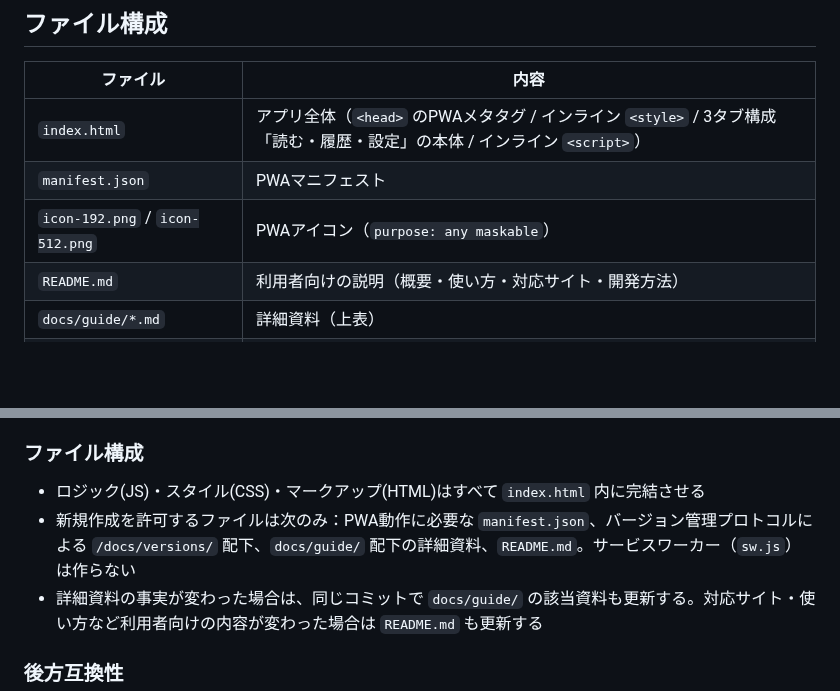
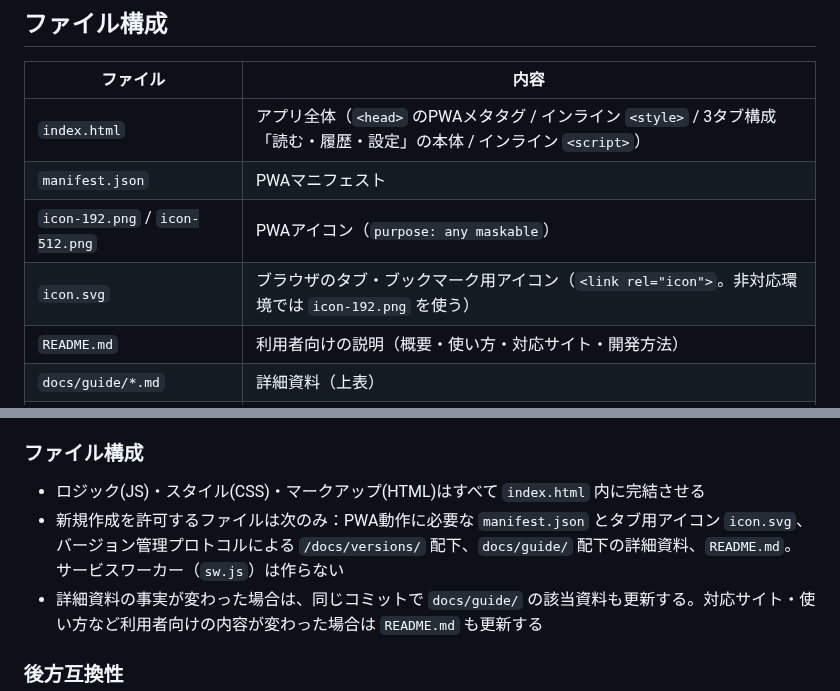
Before and after one commit to burneycherry/yogatari, a Markdown page: CLAUDE.md, 2 parts joined by grey strips. Drawn GitHub-style; blank space fills up the shorter version.

Commit message:
docs: CLAUDE.mdにicon.svgを追記
Co-Authored-By: Claude Opus 5.5 <noreply@anthropic.com>
Claude-Session: https://claude.ai/code/session_016iJYWiiAJqvRfuCnzYBpFN

```diff
--- a/CLAUDE.md
+++ b/CLAUDE.md
@@ -37,6 +37,7 @@
 | `index.html` | アプリ全体（`<head>` のPWAメタタグ / インライン `<style>` / 3タブ構成「読む・履歴・設定」の本体 / インライン `<script>`） |
 | `manifest.json` | PWAマニフェスト |
 | `icon-192.png` / `icon-512.png` | PWAアイコン（`purpose: any maskable`） |
+| `icon.svg` | ブラウザのタブ・ブックマーク用アイコン（`<link rel="icon">`。非対応環境では `icon-192.png` を使う） |
 | `README.md` | 利用者向けの説明（概要・使い方・対応サイト・開発方法） |
 | `docs/guide/*.md` | 詳細資料（上表） |
 | `docs/versions/vXXX/` | バージョン記録（`structure.json` + `notes.md`）。「バージョン管理プロトコル」実行時のみ操作する |
@@ -105,7 +106,7 @@
 ### ファイル構成
 
 - ロジック(JS)・スタイル(CSS)・マークアップ(HTML)はすべて `index.html` 内に完結させる
-- 新規作成を許可するファイルは次のみ：PWA動作に必要な `manifest.json`、バージョン管理プロトコルによる `/docs/versions/` 配下、`docs/guide/` 配下の詳細資料、`README.md`。サービスワーカー（`sw.js`）は作らない
+- 新規作成を許可するファイルは次のみ：PWA動作に必要な `manifest.json` とタブ用アイコン `icon.svg`、バージョン管理プロトコルによる `/docs/versions/` 配下、`docs/guide/` 配下の詳細資料、`README.md`。サービスワーカー（`sw.js`）は作らない
 - 詳細資料の事実が変わった場合は、同じコミットで `docs/guide/` の該当資料も更新する。対応サイト・使い方など利用者向けの内容が変わった場合は `README.md` も更新する
 
 ### 後方互換性
```
